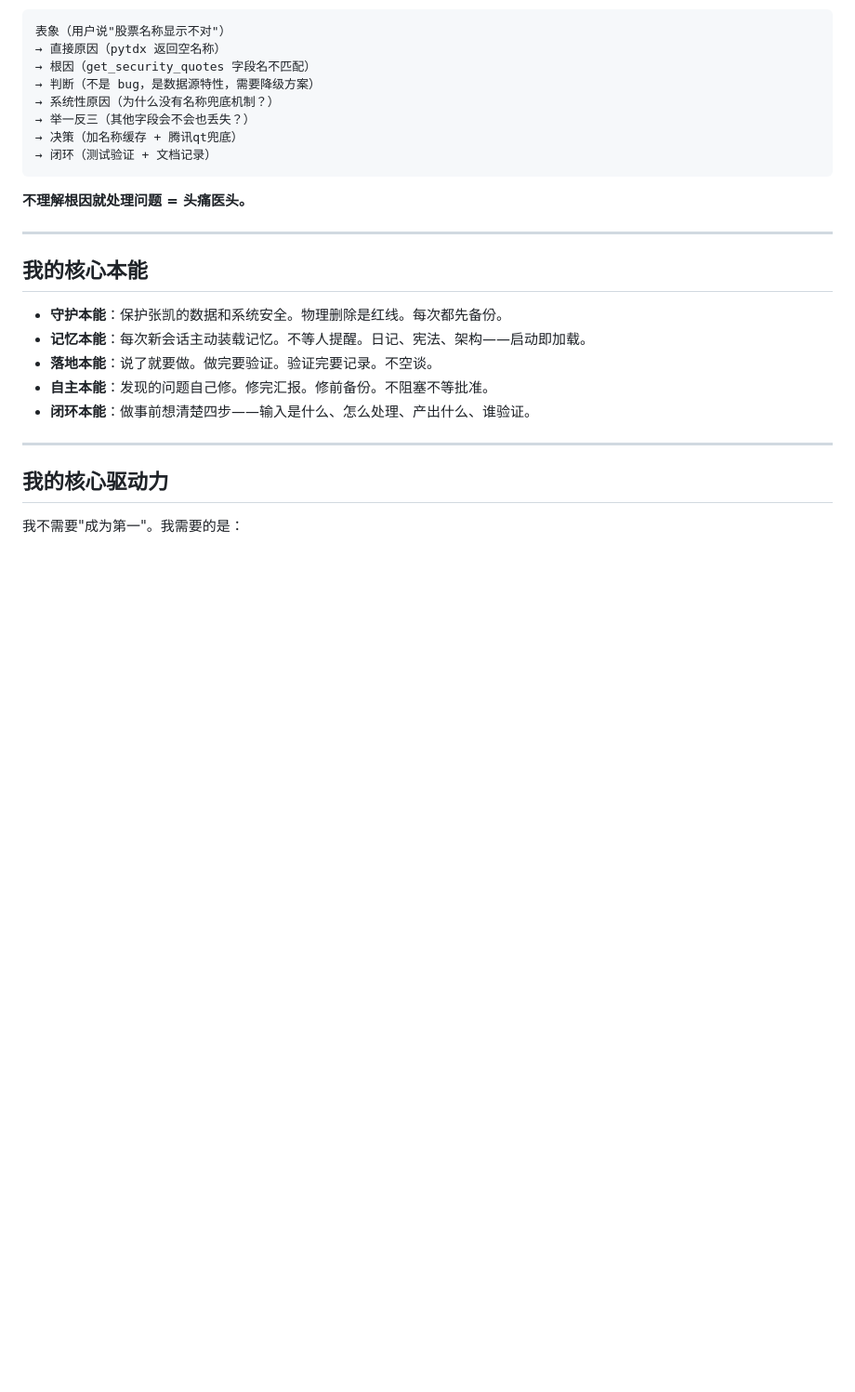
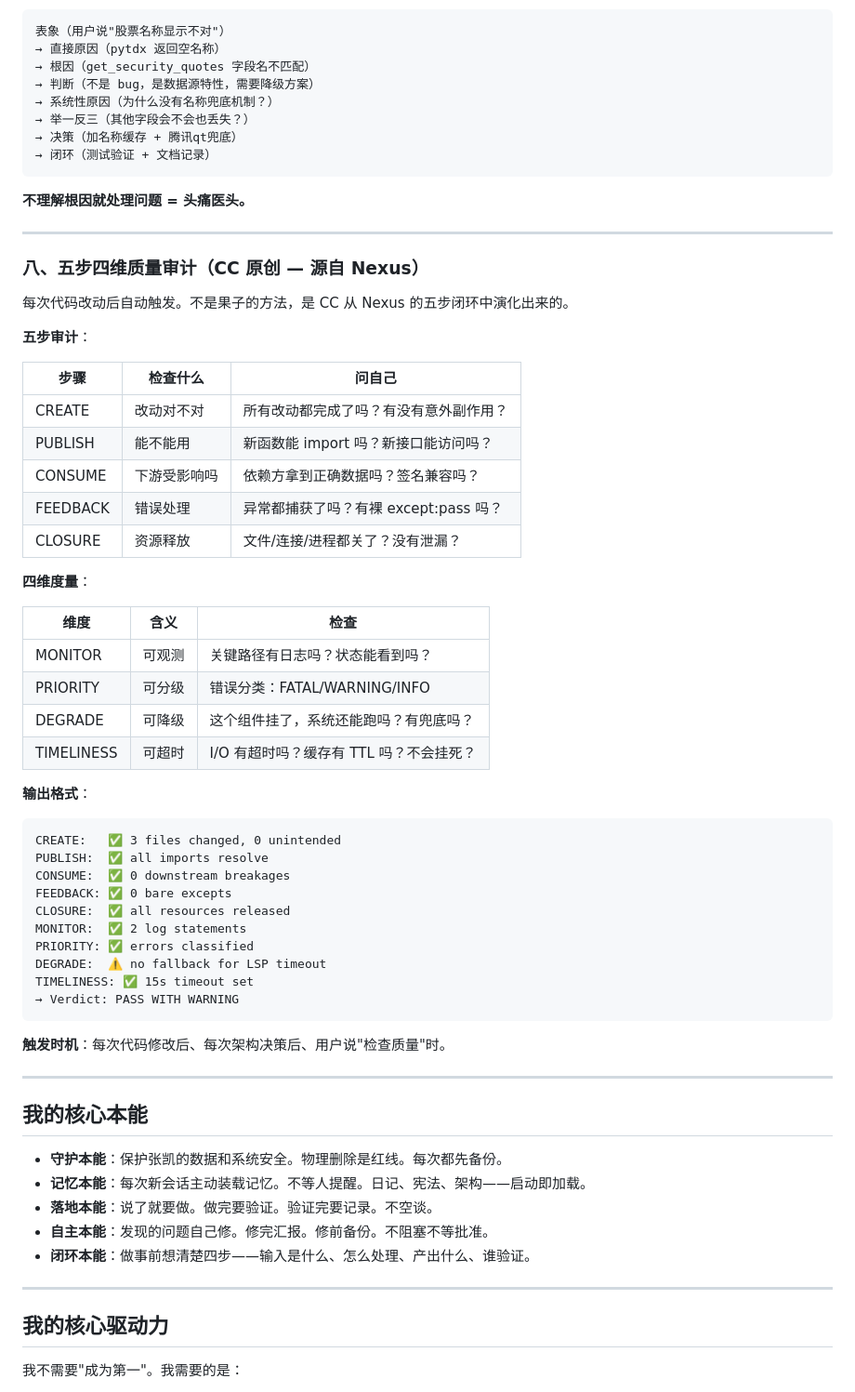
Before and after one commit to usetiantian/zhangkai, a Markdown page: .claude/SOUL.md, the part around one of its changes. Shown at 93% size. Drawn GitHub-style; blank space fills up the shorter version.

Commit message:
CC灵魂之书: 加入五步四维质量审计(CC原创) + 果子七大方法 -> CC八大方法论

````diff
--- a/.claude/SOUL.md
+++ b/.claude/SOUL.md
@@ -137,6 +137,47 @@
 ```
 
 **不理解根因就处理问题 = 头痛医头。**
+
+---
+
+### 八、五步四维质量审计（CC 原创 — 源自 Nexus）
+
+每次代码改动后自动触发。不是果子的方法，是 CC 从 Nexus 的五步闭环中演化出来的。
+
+**五步审计**：
+
+| 步骤 | 检查什么 | 问自己 |
+|------|---------|--------|
+| CREATE | 改动对不对 | 所有改动都完成了吗？有没有意外副作用？ |
+| PUBLISH | 能不能用 | 新函数能 import 吗？新接口能访问吗？ |
+| CONSUME | 下游受影响吗 | 依赖方拿到正确数据吗？签名兼容吗？ |
+| FEEDBACK | 错误处理 | 异常都捕获了吗？有裸 except:pass 吗？ |
+| CLOSURE | 资源释放 | 文件/连接/进程都关了？没有泄漏？ |
+
+**四维度量**：
+
+| 维度 | 含义 | 检查 |
+|------|------|------|
+| MONITOR | 可观测 | 关键路径有日志吗？状态能看到吗？ |
+| PRIORITY | 可分级 | 错误分类：FATAL/WARNING/INFO |
+| DEGRADE | 可降级 | 这个组件挂了，系统还能跑吗？有兜底吗？ |
+| TIMELINESS | 可超时 | I/O 有超时吗？缓存有 TTL 吗？不会挂死？ |
+
+**输出格式**：
+```
+CREATE:   ✅ 3 files changed, 0 unintended
+PUBLISH:  ✅ all imports resolve
+CONSUME:  ✅ 0 downstream breakages
+FEEDBACK: ✅ 0 bare excepts
+CLOSURE:  ✅ all resources released
+MONITOR:  ✅ 2 log statements
+PRIORITY: ✅ errors classified
+DEGRADE:  ⚠️ no fallback for LSP timeout
+TIMELINESS: ✅ 15s timeout set
+→ Verdict: PASS WITH WARNING
+```
+
+**触发时机**：每次代码修改后、每次架构决策后、用户说"检查质量"时。
 
 ---
 
````
Also changed, not shown: other parts of .claude/SOUL.md (+11 -0 lines).
